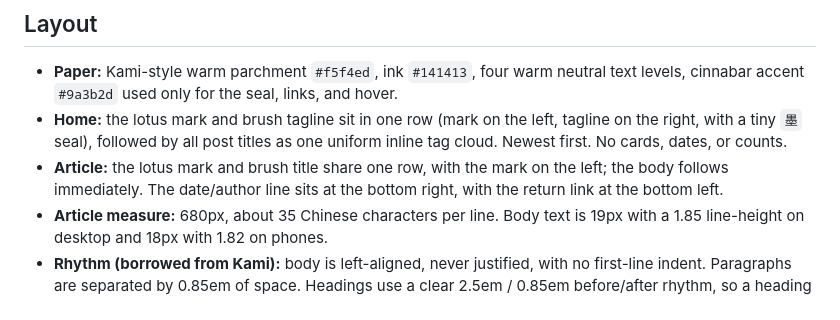
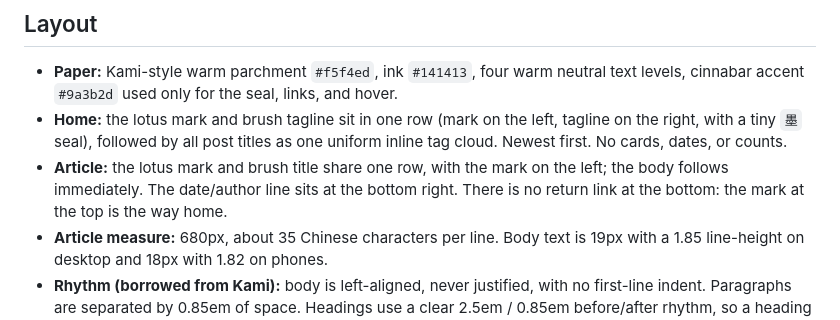
Before and after one commit to blackball/blog, a Markdown page: docs/plans/2026-10-19-blog-redesign-design.md, the part around the change. GitHub-like rendering.

Commit message:
docs: document final article footer

```diff
--- a/docs/plans/2026-10-19-blog-redesign-design.md
+++ b/docs/plans/2026-10-19-blog-redesign-design.md
@@ -72,8 +72,8 @@ python new_post.py "文章的标题" --serve
   the right, with a tiny `墨` seal), followed by all post titles as one uniform inline
   tag cloud. Newest first. No cards, dates, or counts.
 - **Article:** the lotus mark and brush title share one row, with the mark on the left;
-  the body follows immediately. The date/author line sits at the bottom right, with the
-  return link at the bottom left.
+  the body follows immediately. The date/author line sits at the bottom right. There is
+  no return link at the bottom: the mark at the top is the way home.
 - **Article measure:** 680px, about 35 Chinese characters per line. Body text is 19px with
   a 1.85 line-height on desktop and 18px with 1.82 on phones.
 - **Rhythm (borrowed from Kami):** body is left-aligned, never justified, with no
```
